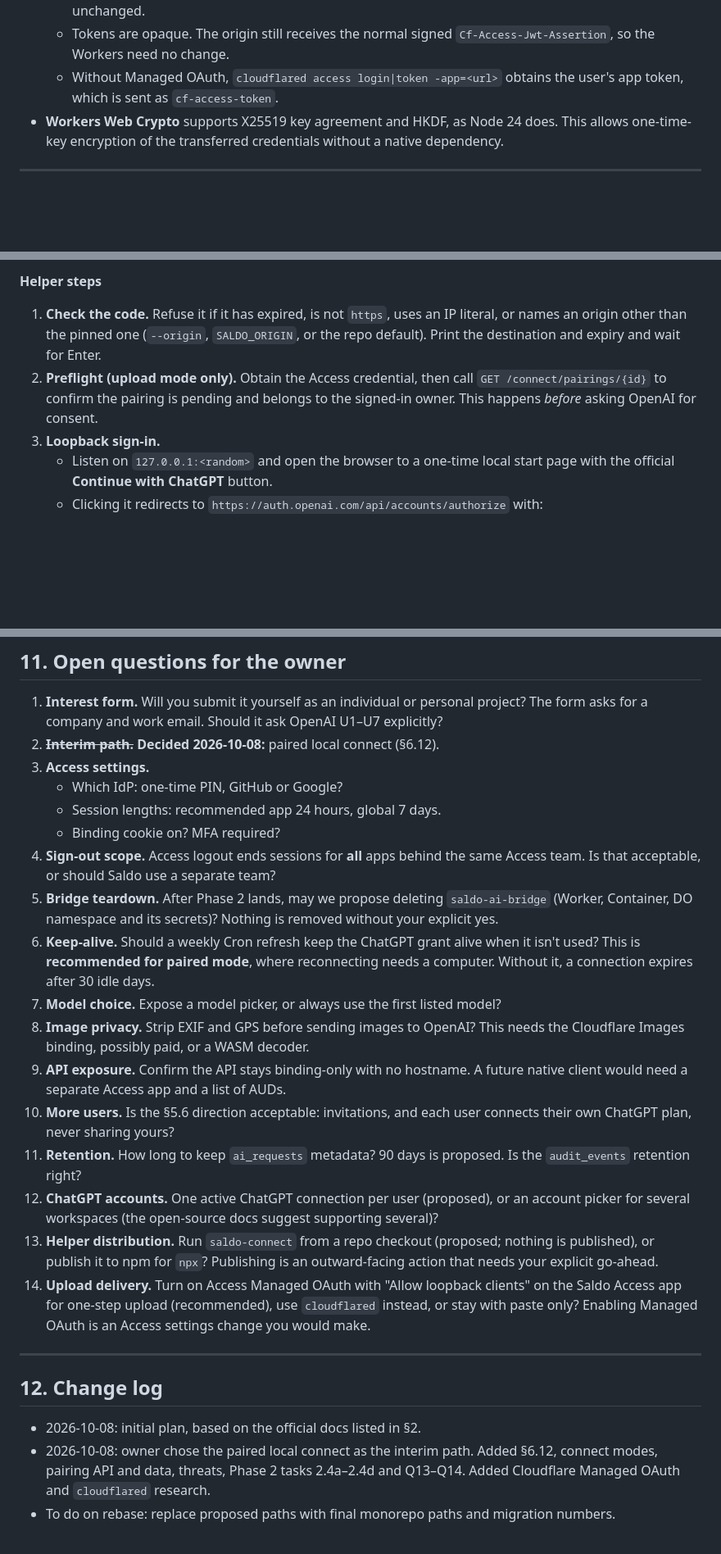
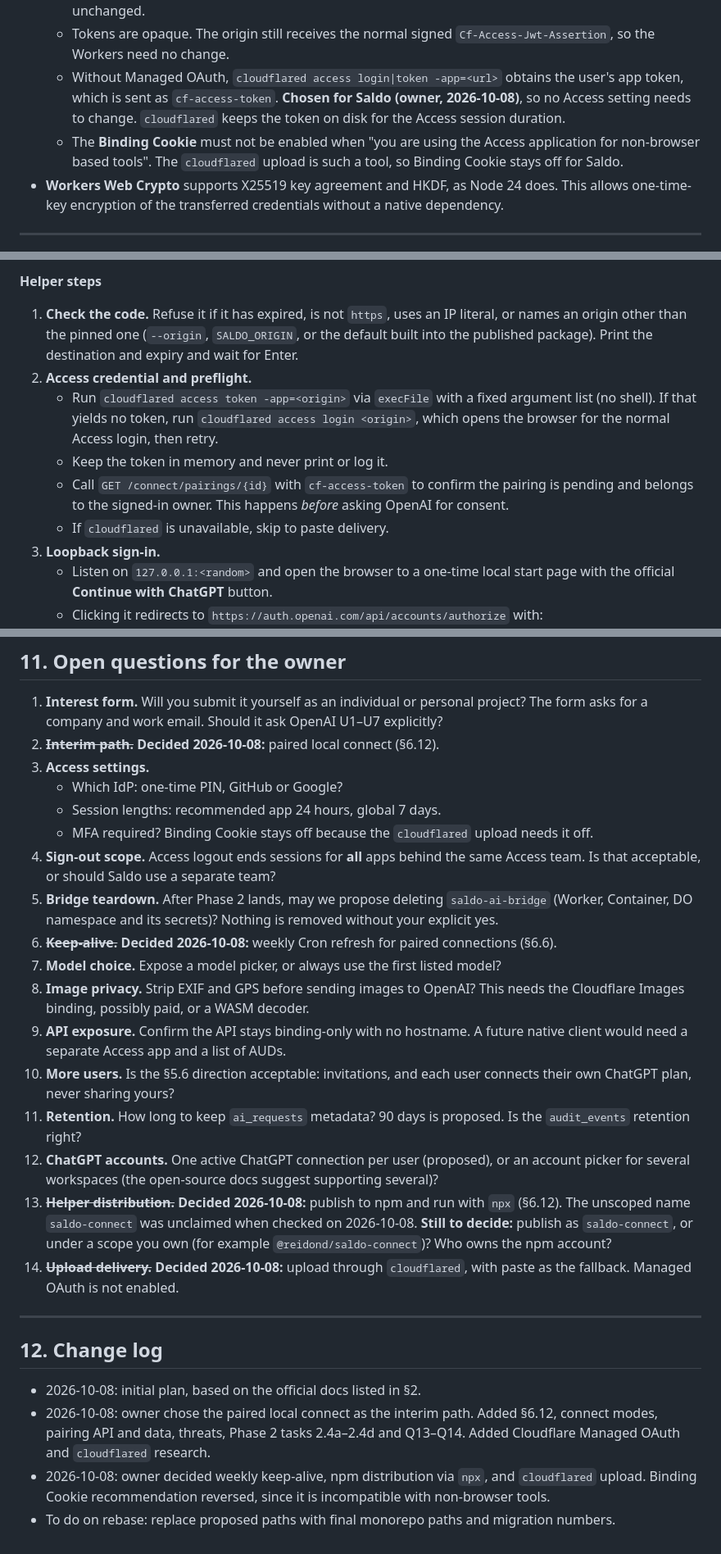
Before and after one commit to Reidond/saldo, a Markdown page: docs/plans/chatgpt-connect-and-login.md, 3 parts joined by grey strips. Shown at 82% size. Rendered like a GitHub page; blank space fills up the shorter version.

```diff
--- a/docs/plans/chatgpt-connect-and-login.md
+++ b/docs/plans/chatgpt-connect-and-login.md
@@ -179,7 +179,8 @@ Facts this plan relies on:
   - **Managed OAuth** turns Access into an RFC 8414 OAuth server for the app. It supports dynamic client registration, an "allow loopback clients" setting, short access-token lifetimes and a grant session length.
   - Non-browser clients get a 401 with discovery metadata instead of a 302. Browser behavior is unchanged.
   - Tokens are opaque. The origin still receives the normal signed `Cf-Access-Jwt-Assertion`, so the Workers need no change.
-  - Without Managed OAuth, `cloudflared access login|token -app=<url>` obtains the user's app token, which is sent as `cf-access-token`.
+  - Without Managed OAuth, `cloudflared access login|token -app=<url>` obtains the user's app token, which is sent as `cf-access-token`. **Chosen for Saldo (owner, 2026-10-08)**, so no Access setting needs to change. `cloudflared` keeps the token on disk for the Access session duration.
+  - The **Binding Cookie** must not be enabled when "you are using the Access application for non-browser based tools". The `cloudflared` upload is such a tool, so Binding Cookie stays off for Saldo.
 - **Workers Web Crypto** supports X25519 key agreement and HKDF, as Node 24 does. This allows one-time-key encryption of the transferred credentials without a native dependency.
 
 ---
@@ -762,8 +769,12 @@ The code is shown once, only inside the authenticated Settings page, with **Copy
 
 **Helper steps**
 
-1. **Check the code.** Refuse it if it has expired, is not `https`, uses an IP literal, or names an origin other than the pinned one (`--origin`, `SALDO_ORIGIN`, or the repo default). Print the destination and expiry and wait for Enter.
-2. **Preflight (upload mode only).** Obtain the Access credential, then call `GET /connect/pairings/{id}` to confirm the pairing is pending and belongs to the signed-in owner. This happens _before_ asking OpenAI for consent.
+1. **Check the code.** Refuse it if it has expired, is not `https`, uses an IP literal, or names an origin other than the pinned one (`--origin`, `SALDO_ORIGIN`, or the default built into the published package). Print the destination and expiry and wait for Enter.
+2. **Access credential and preflight.**
+   - Run `cloudflared access token -app=<origin>` via `execFile` with a fixed argument list (no shell). If that yields no token, run `cloudflared access login <origin>`, which opens the browser for the normal Access login, then retry.
+   - Keep the token in memory and never print or log it.
+   - Call `GET /connect/pairings/{id}` with `cf-access-token` to confirm the pairing is pending and belongs to the signed-in owner. This happens _before_ asking OpenAI for consent.
+   - If `cloudflared` is unavailable, skip to paste delivery.
 3. **Loopback sign-in.**
    - Listen on `127.0.0.1:<random>` and open the browser to a one-time local start page with the official **Continue with ChatGPT** button.
    - Clicking it redirects to `https://auth.openai.com/api/accounts/authorize` with:
@@ -1158,18 +1170,18 @@ The paired-mode tasks (2.4a–2.4c) need no OpenAI approval and deliver live AI.
 3. **Access settings.**
    - Which IdP: one-time PIN, GitHub or Google?
    - Session lengths: recommended app 24 hours, global 7 days.
-   - Binding cookie on? MFA required?
+   - MFA required? Binding Cookie stays off because the `cloudflared` upload needs it off.
 4. **Sign-out scope.** Access logout ends sessions for **all** apps behind the same Access team. Is that acceptable, or should Saldo use a separate team?
 5. **Bridge teardown.** After Phase 2 lands, may we propose deleting `saldo-ai-bridge` (Worker, Container, DO namespace and its secrets)? Nothing is removed without your explicit yes.
-6. **Keep-alive.** Should a weekly Cron refresh keep the ChatGPT grant alive when it isn't used? This is **recommended for paired mode**, where reconnecting needs a computer. Without it, a connection expires after 30 idle days.
+6. ~~**Keep-alive.**~~ **Decided 2026-10-08:** weekly Cron refresh for paired connections (§6.6).
 7. **Model choice.** Expose a model picker, or always use the first listed model?
 8. **Image privacy.** Strip EXIF and GPS before sending images to OpenAI? This needs the Cloudflare Images binding, possibly paid, or a WASM decoder.
 9. **API exposure.** Confirm the API stays binding-only with no hostname. A future native client would need a separate Access app and a list of AUDs.
 10. **More users.** Is the §5.6 direction acceptable: invitations, and each user connects their own ChatGPT plan, never sharing yours?
 11. **Retention.** How long to keep `ai_requests` metadata? 90 days is proposed. Is the `audit_events` retention right?
 12. **ChatGPT accounts.** One active ChatGPT connection per user (proposed), or an account picker for several workspaces (the open-source docs suggest supporting several)?
-13. **Helper distribution.** Run `saldo-connect` from a repo checkout (proposed; nothing is published), or publish it to npm for `npx`? Publishing is an outward-facing action that needs your explicit go-ahead.
-14. **Upload delivery.** Turn on Access Managed OAuth with "Allow loopback clients" on the Saldo Access app for one-step upload (recommended), use `cloudflared` instead, or stay with paste only? Enabling Managed OAuth is an Access settings change you would make.
+13. ~~**Helper distribution.**~~ **Decided 2026-10-08:** publish to npm and run with `npx` (§6.12). The unscoped name `saldo-connect` was unclaimed when checked on 2026-10-08. **Still to decide:** publish as `saldo-connect`, or under a scope you own (for example `@reidond/saldo-connect`)? Who owns the npm account?
+14. ~~**Upload delivery.**~~ **Decided 2026-10-08:** upload through `cloudflared`, with paste as the fallback. Managed OAuth is not enabled.
 
 ---
 
@@ -1177,4 +1189,5 @@ The paired-mode tasks (2.4a–2.4c) need no OpenAI approval and deliver live AI.
 
 - 2026-10-08: initial plan, based on the official docs listed in §2.
 - 2026-10-08: owner chose the paired local connect as the interim path. Added §6.12, connect modes, pairing API and data, threats, Phase 2 tasks 2.4a–2.4d and Q13–Q14. Added Cloudflare Managed OAuth and `cloudflared` research.
+- 2026-10-08: owner decided weekly keep-alive, npm distribution via `npx`, and `cloudflared` upload. Binding Cookie recommendation reversed, since it is incompatible with non-browser tools.
 - To do on rebase: replace proposed paths with final monorepo paths and migration numbers.
```
Also changed, not shown: other parts of docs/plans/chatgpt-connect-and-login.md (+55 -48 lines), docs/PRODUCT-SPEC.md (+1 -1 lines).
